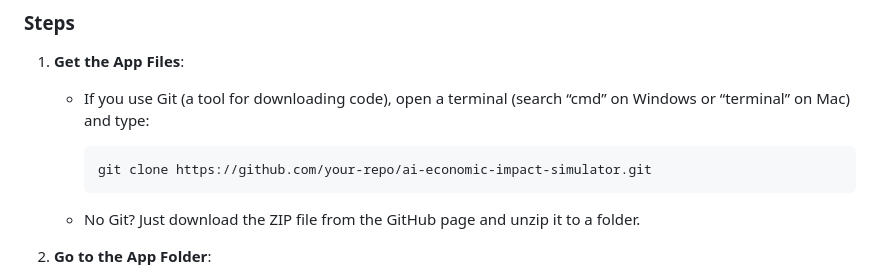
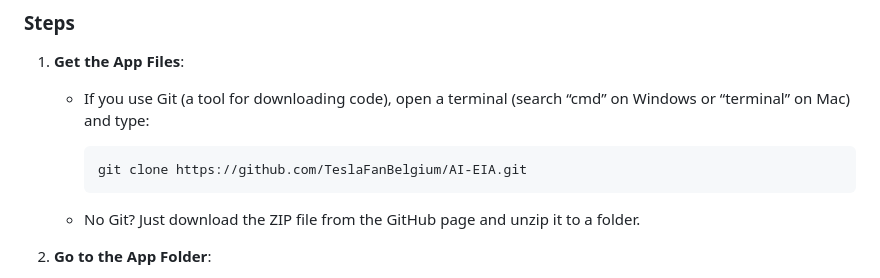
Before and after one commit to TeslaFanBelgium/AI-EIA, a Markdown page: README.md, the part around the change. Drawn GitHub-style.

````diff
--- a/README.md
+++ b/README.md
@@ -28,7 +28,7 @@ Here’s how to get the app running on your computer, even if you’re new to th
    - If you use Git (a tool for downloading code), open a terminal (search “cmd” on Windows or “terminal” on Mac) and type:
 
      ```bash
-     git clone https://github.com/your-repo/ai-economic-impact-simulator.git
+     git clone https://github.com/TeslaFanBelgium/AI-EIA.git
      ```
 
    - No Git? Just download the ZIP file from the GitHub page and unzip it to a folder.
````
